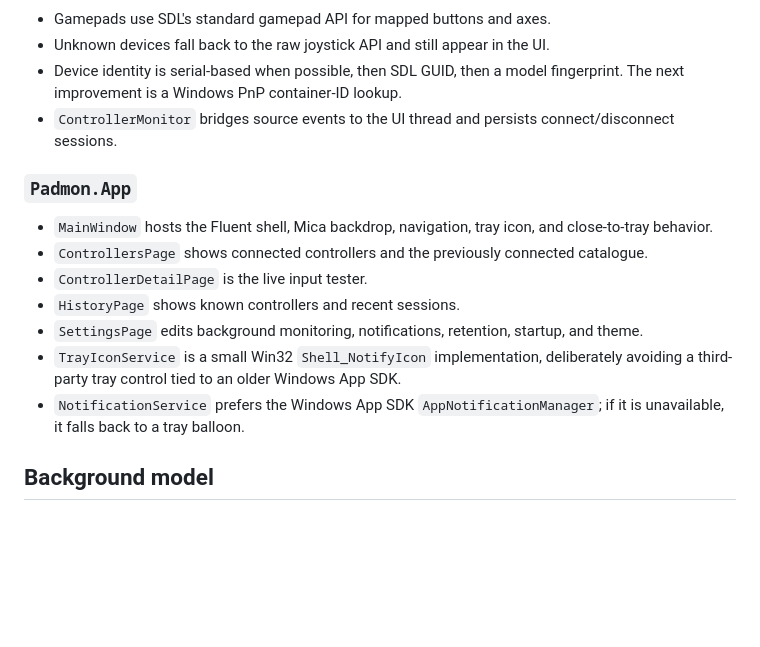
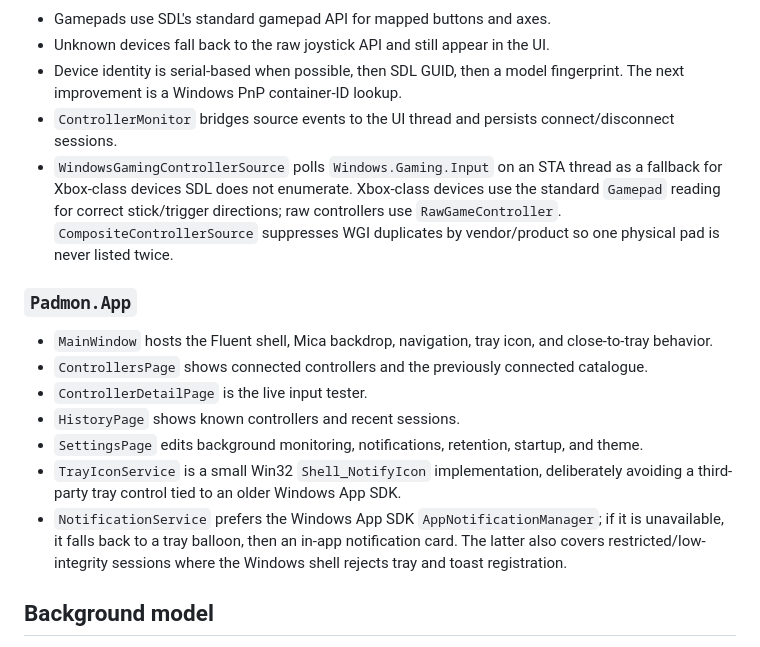
Before and after one commit to driftywinds/padmon, a Markdown page: docs/architecture.md, the part around the change. GitHub-like rendering; blank space fills up the shorter version.

```diff
--- a/docs/architecture.md
+++ b/docs/architecture.md
@@ -44,6 +44,7 @@ Framework-agnostic models and persistence.
 - Unknown devices fall back to the raw joystick API and still appear in the UI.
 - Device identity is serial-based when possible, then SDL GUID, then a model fingerprint. The next improvement is a Windows PnP container-ID lookup.
 - `ControllerMonitor` bridges source events to the UI thread and persists connect/disconnect sessions.
+- `WindowsGamingControllerSource` polls `Windows.Gaming.Input` on an STA thread as a fallback for Xbox-class devices SDL does not enumerate. Xbox-class devices use the standard `Gamepad` reading for correct stick/trigger directions; raw controllers use `RawGameController`. `CompositeControllerSource` suppresses WGI duplicates by vendor/product so one physical pad is never listed twice.
 
 ### `Padmon.App`
 
@@ -53,7 +54,7 @@ Framework-agnostic models and persistence.
 - `HistoryPage` shows known controllers and recent sessions.
 - `SettingsPage` edits background monitoring, notifications, retention, startup, and theme.
 - `TrayIconService` is a small Win32 `Shell_NotifyIcon` implementation, deliberately avoiding a third-party tray control tied to an older Windows App SDK.
-- `NotificationService` prefers the Windows App SDK `AppNotificationManager`; if it is unavailable, it falls back to a tray balloon.
+- `NotificationService` prefers the Windows App SDK `AppNotificationManager`; if it is unavailable, it falls back to a tray balloon, then an in-app notification card. The latter also covers restricted/low-integrity sessions where the Windows shell rejects tray and toast registration.
 
 ## Background model
 
```
Also changed, not shown: README.md (+4 -3 lines), docs/images/controllers.png, 16 other files.
